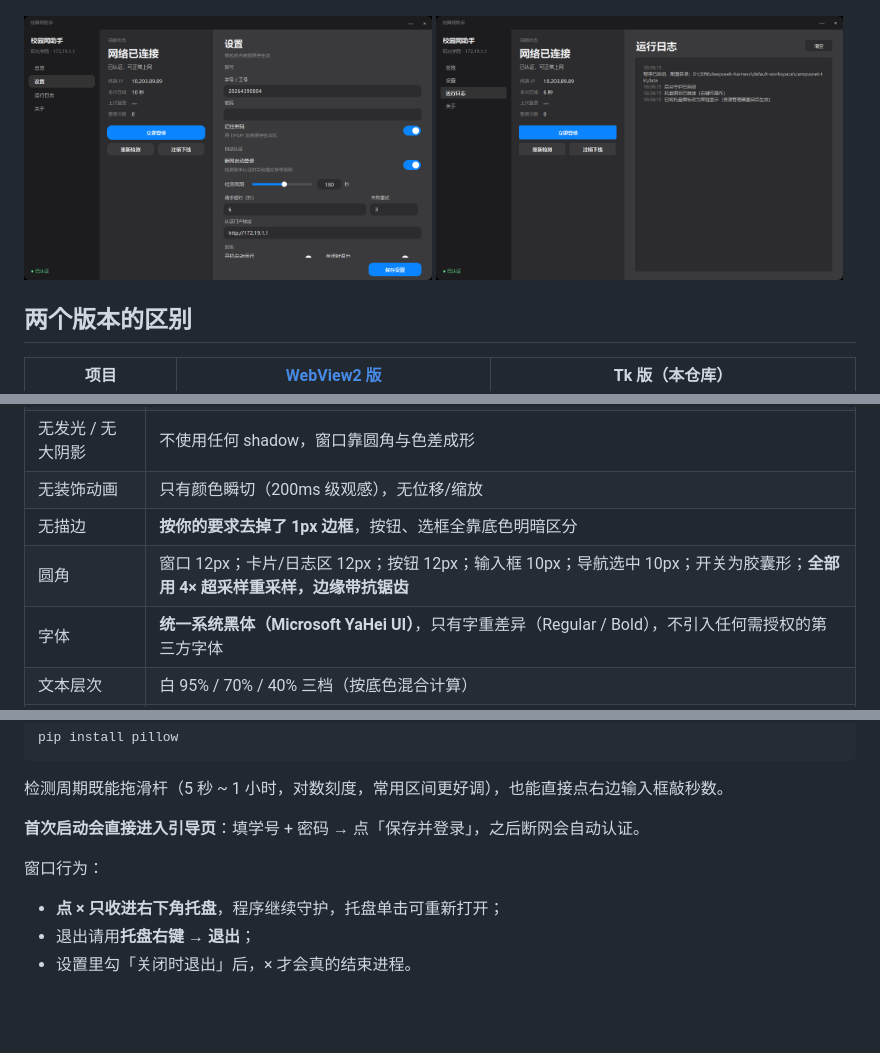
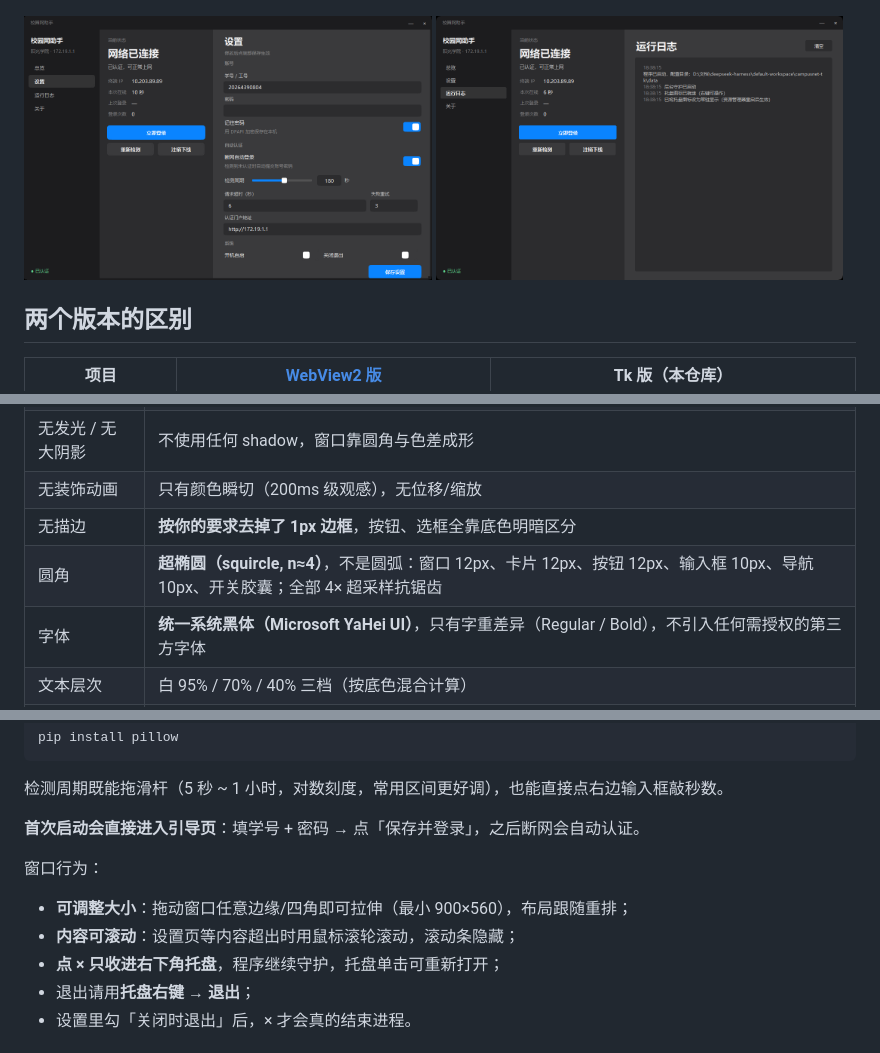
Before and after one commit to Heznc/campus-net-assistant-tk, a Markdown page: README.md, 3 parts joined by grey strips. GitHub-like rendering; pictures changed too: docs/settings.png; blank space fills up the shorter version.

Commit message:
feat: 可滚动内容、可拉伸窗口、超椭圆圆角
- 设置页改成 ScrollFrame，滚轮滚动，滚动条隐藏
- 窗口四边/四角加拖动热区，可自由拉伸（最小 900x560），布局跟随重排
- 所有圆角（含窗口轮廓）改为超椭圆 squircle（4x 超采样抗锯齿）
- 开关轨道/滑块也用超椭圆，视觉统一

```diff
--- a/README.md
+++ b/README.md
@@ -45,7 +45,7 @@
 | 无发光 / 无大阴影 | 不使用任何 shadow，窗口靠圆角与色差成形 |
 | 无装饰动画 | 只有颜色瞬切（200ms 级观感），无位移/缩放 |
 | 无描边 | **按你的要求去掉了 1px 边框**，按钮、选框全靠底色明暗区分 |
-| 圆角 | 窗口 12px；卡片/日志区 12px；按钮 12px；输入框 10px；导航选中 10px；开关为胶囊形；**全部用 4× 超采样重采样，边缘带抗锯齿** |
+| 圆角 | **超椭圆（squircle, n≈4）**，不是圆弧：窗口 12px、卡片 12px、按钮 12px、输入框 10px、导航 10px、开关胶囊；全部 4× 超采样抗锯齿 |
 | 字体 | **统一系统黑体（Microsoft YaHei UI）**，只有字重差异（Regular / Bold），不引入任何需授权的第三方字体 |
 | 文本层次 | 白 95% / 70% / 40% 三档（按底色混合计算） |
 | 悬停 | 底色提亮 5%～9%，无位移、无缩放 |
@@ -75,6 +75,8 @@ pip install pillow
 
 窗口行为：
 
+- **可调整大小**：拖动窗口任意边缘/四角即可拉伸（最小 900×560），布局跟随重排；
+- **内容可滚动**：设置页等内容超出时用鼠标滚轮滚动，滚动条隐藏；
 - **点 × 只收进右下角托盘**，程序继续守护，托盘单击可重新打开；
 - 退出请用**托盘右键 → 退出**；
 - 设置里勾「关闭时退出」后，× 才会真的结束进程。
```
Also changed, not shown: docs/settings-large.png (added), 1 other file.
